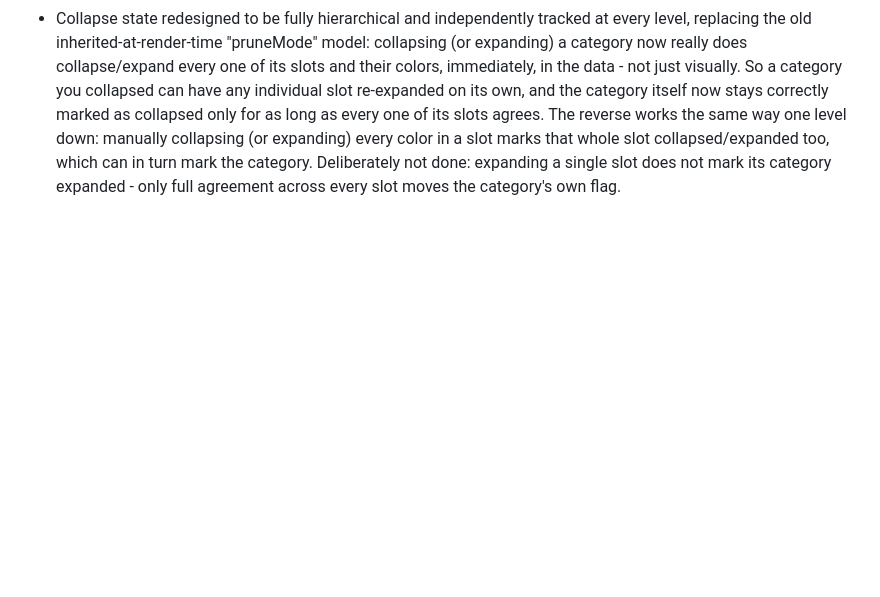
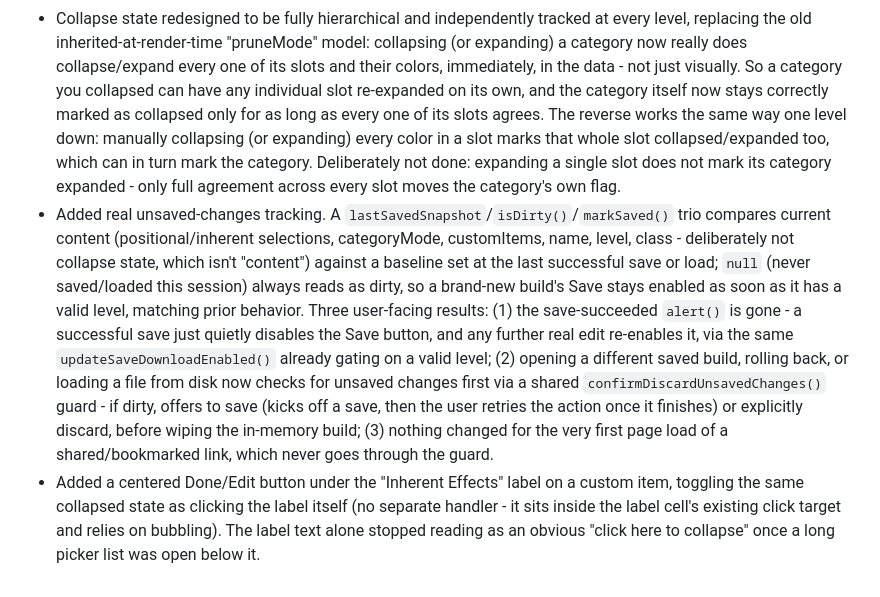
Before and after one commit to HumanJHawkins/DDOCraft, a Markdown page: Done.md, the part around the change. Drawn GitHub-style; blank space fills up the shorter version.

Commit message:
Document unsaved-changes tracking and Inherent Effects Done/Edit button

```diff
--- a/Done.md
+++ b/Done.md
@@ -51,3 +51,5 @@
 - Fixed a charLevel type bug: `initFilter()` and `handleLoad()` assigned `charData.saveFile.charLevel` straight from a form `.value`/loaded JSON without coercing to a number, while `hasValidCharLevel()` requires `Number.isInteger()` - a build loaded (or saved) with a string-typed level would permanently fail that check and leave Save/Download disabled, with no selection change able to fix it since only the level field itself ever touched that value. Both sites now coerce with `Number(...)`.
 - Added a Delete action to the Open Build dialog. `DELETE /api/character-builds/:id` changed from a hard SQL delete to a soft delete (`deletedDate = NOW()`), consistent with overwrite/rollback. Deleting a build's only active version currently leaves it unreachable from the UI (History is only reachable from an active row), so the confirmation is upfront that there's no undo right now - a general "browse deleted/orphaned builds" recovery screen is noted as a deferred Maybe item rather than built now.
 - Collapse state redesigned to be fully hierarchical and independently tracked at every level, replacing the old inherited-at-render-time "pruneMode" model: collapsing (or expanding) a category now really does collapse/expand every one of its slots and their colors, immediately, in the data - not just visually. So a category you collapsed can have any individual slot re-expanded on its own, and the category itself now stays correctly marked as collapsed only for as long as every one of its slots agrees. The reverse works the same way one level down: manually collapsing (or expanding) every color in a slot marks that whole slot collapsed/expanded too, which can in turn mark the category. Deliberately not done: expanding a single slot does not mark its category expanded - only full agreement across every slot moves the category's own flag.
+- Added real unsaved-changes tracking. A `lastSavedSnapshot`/`isDirty()`/`markSaved()` trio compares current content (positional/inherent selections, categoryMode, customItems, name, level, class - deliberately not collapse state, which isn't "content") against a baseline set at the last successful save or load; `null` (never saved/loaded this session) always reads as dirty, so a brand-new build's Save stays enabled as soon as it has a valid level, matching prior behavior. Three user-facing results: (1) the save-succeeded `alert()` is gone - a successful save just quietly disables the Save button, and any further real edit re-enables it, via the same `updateSaveDownloadEnabled()` already gating on a valid level; (2) opening a different saved build, rolling back, or loading a file from disk now checks for unsaved changes first via a shared `confirmDiscardUnsavedChanges()` guard - if dirty, offers to save (kicks off a save, then the user retries the action once it finishes) or explicitly discard, before wiping the in-memory build; (3) nothing changed for the very first page load of a shared/bookmarked link, which never goes through the guard.
+- Added a centered Done/Edit button under the "Inherent Effects" label on a custom item, toggling the same collapsed state as clicking the label itself (no separate handler - it sits inside the label cell's existing click target and relies on bubbling). The label text alone stopped reading as an obvious "click here to collapse" once a long picker list was open below it.
```
